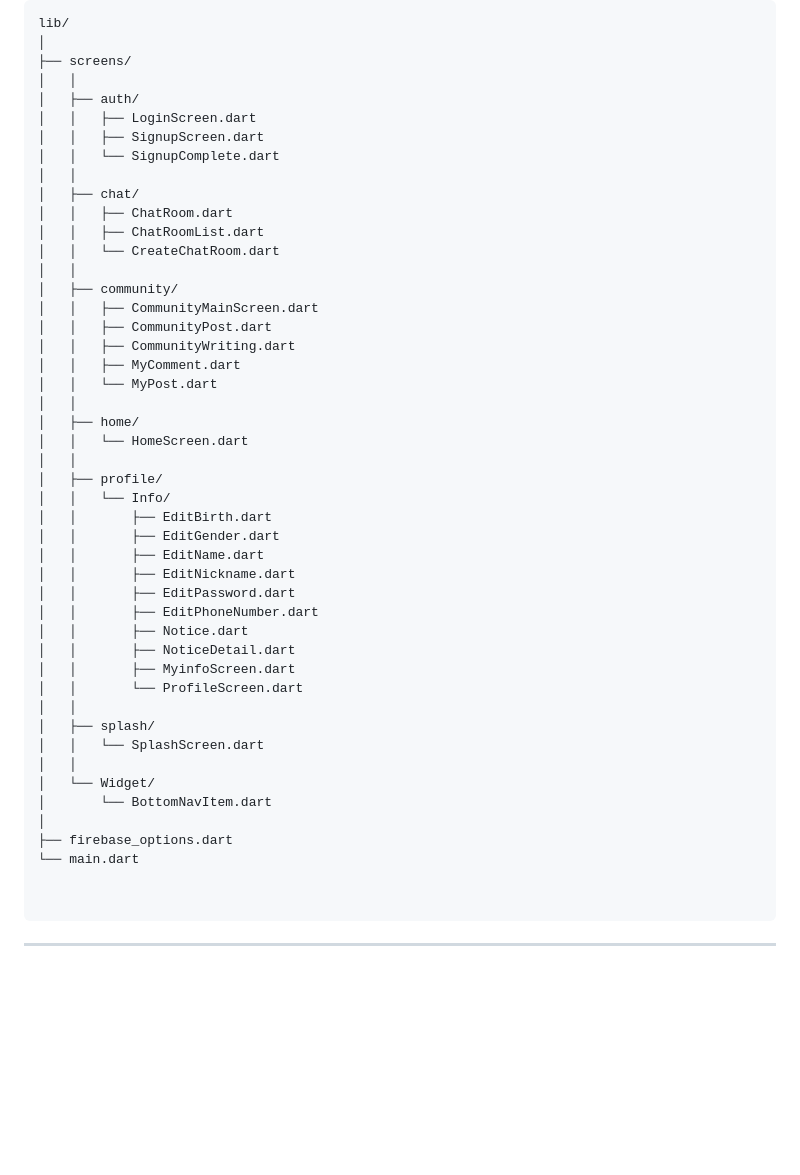
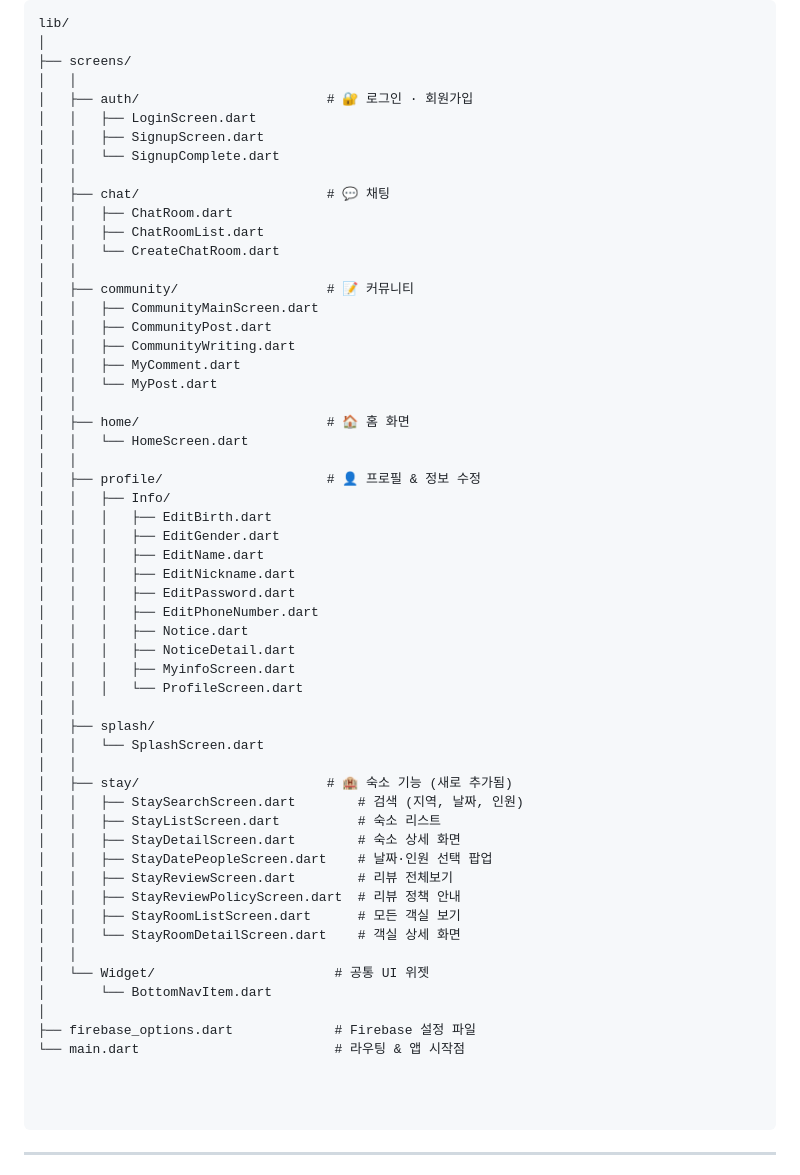
Before and after one commit to songjiheon/Cospicker_Flutter, a Markdown page: README.md, the part around the change. Drawn GitHub-style; blank space fills up the shorter version.

Commit message:
프로젝트 구조 수정 stay폴더 추가

````diff
--- a/README.md
+++ b/README.md
@@ -59,47 +59,58 @@ lib/
 │
 ├── screens/
 │   │
-│   ├── auth/
+│   ├── auth/                        # 🔐 로그인 · 회원가입
 │   │   ├── LoginScreen.dart
 │   │   ├── SignupScreen.dart
 │   │   └── SignupComplete.dart
 │   │
-│   ├── chat/
+│   ├── chat/                        # 💬 채팅
 │   │   ├── ChatRoom.dart
 │   │   ├── ChatRoomList.dart
 │   │   └── CreateChatRoom.dart
 │   │
-│   ├── community/
+│   ├── community/                   # 📝 커뮤니티
 │   │   ├── CommunityMainScreen.dart
 │   │   ├── CommunityPost.dart
 │   │   ├── CommunityWriting.dart
 │   │   ├── MyComment.dart
 │   │   └── MyPost.dart
 │   │
-│   ├── home/
+│   ├── home/                        # 🏠 홈 화면
 │   │   └── HomeScreen.dart
 │   │
-│   ├── profile/
-│   │   └── Info/
-│   │       ├── EditBirth.dart
-│   │       ├── EditGender.dart
-│   │       ├── EditName.dart
-│   │       ├── EditNickname.dart
-│   │       ├── EditPassword.dart
-│   │       ├── EditPhoneNumber.dart
-│   │       ├── Notice.dart
-│   │       ├── NoticeDetail.dart
-│   │       ├── MyinfoScreen.dart
-│   │       └── ProfileScreen.dart
+│   ├── profile/                     # 👤 프로필 & 정보 수정
+│   │   ├── Info/
+│   │   │   ├── EditBirth.dart
+│   │   │   ├── EditGender.dart
+│   │   │   ├── EditName.dart
+│   │   │   ├── EditNickname.dart
+│   │   │   ├── EditPassword.dart
+│   │   │   ├── EditPhoneNumber.dart
+│   │   │   ├── Notice.dart
+│   │   │   ├── NoticeDetail.dart
+│   │   │   ├── MyinfoScreen.dart
+│   │   │   └── ProfileScreen.dart
 │   │
 │   ├── splash/
 │   │   └── SplashScreen.dart
 │   │
-│   └── Widget/
+│   ├── stay/                        # 🏨 숙소 기능 (새로 추가됨)
+│   │   ├── StaySearchScreen.dart        # 검색 (지역, 날짜, 인원)
+│   │   ├── StayListScreen.dart          # 숙소 리스트
+│   │   ├── StayDetailScreen.dart        # 숙소 상세 화면
+│   │   ├── StayDatePeopleScreen.dart    # 날짜·인원 선택 팝업
+│   │   ├── StayReviewScreen.dart        # 리뷰 전체보기
+│   │   ├── StayReviewPolicyScreen.dart  # 리뷰 정책 안내
+│   │   ├── StayRoomListScreen.dart      # 모든 객실 보기
+│   │   └── StayRoomDetailScreen.dart    # 객실 상세 화면
+│   │
+│   └── Widget/                       # 공통 UI 위젯
 │       └── BottomNavItem.dart
 │
-├── firebase_options.dart
-└── main.dart
+├── firebase_options.dart             # Firebase 설정 파일
+└── main.dart                         # 라우팅 & 앱 시작점
+
 
 
 ```
````
